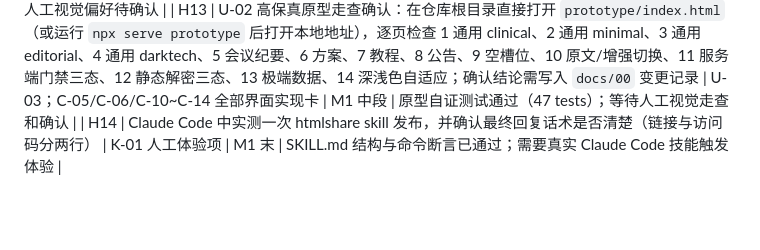
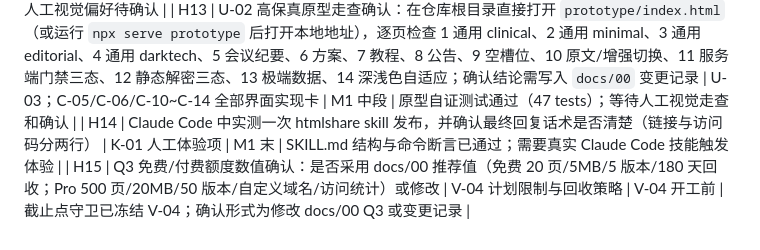
Before and after one commit to neowangx/htmlshare, a Markdown page: NEEDS_HUMAN.md, the part around the change. GitHub-like rendering; blank space fills up the shorter version.

Commit message:
V-04 block on Q3 confirmation
Q3 quota values are not confirmed in docs/00; H15 tracks the required human decision.

```diff
--- a/NEEDS_HUMAN.md
+++ b/NEEDS_HUMAN.md
@@ -26,3 +26,4 @@
 | H12 | U-01 四风格样张比选反馈：打开 `prototype/u01/index.html`，确认 clinical/minimal/editorial/darktech 方向偏好；确认结论需写入 `docs/00` 变更记录 | Q6 方向确认；U-02 可继续按推荐方向做，但最终 U-03 门禁需确认 | U-03 前 | 当前已按 Q6 推荐方向生成样张；自证测试通过，人工视觉偏好待确认 |
 | H13 | U-02 高保真原型走查确认：在仓库根目录直接打开 `prototype/index.html`（或运行 `npx serve prototype` 后打开本地地址），逐页检查 1 通用 clinical、2 通用 minimal、3 通用 editorial、4 通用 darktech、5 会议纪要、6 方案、7 教程、8 公告、9 空槽位、10 原文/增强切换、11 服务端门禁三态、12 静态解密三态、13 极端数据、14 深浅色自适应；确认结论需写入 `docs/00` 变更记录 | U-03；C-05/C-06/C-10~C-14 全部界面实现卡 | M1 中段 | 原型自证测试通过（47 tests）；等待人工视觉走查和确认 |
 | H14 | Claude Code 中实测一次 htmlshare skill 发布，并确认最终回复话术是否清楚（链接与访问码分两行） | K-01 人工体验项 | M1 末 | SKILL.md 结构与命令断言已通过；需要真实 Claude Code 技能触发体验 |
+| H15 | Q3 免费/付费额度数值确认：是否采用 docs/00 推荐值（免费 20 页/5MB/5 版本/180 天回收；Pro 500 页/20MB/50 版本/自定义域名/访问统计）或修改 | V-04 计划限制与回收策略 | V-04 开工前 | 截止点守卫已冻结 V-04；确认形式为修改 docs/00 Q3 或变更记录 |
```
Also changed, not shown: TASKBOARD.md (+1 -1 lines).
